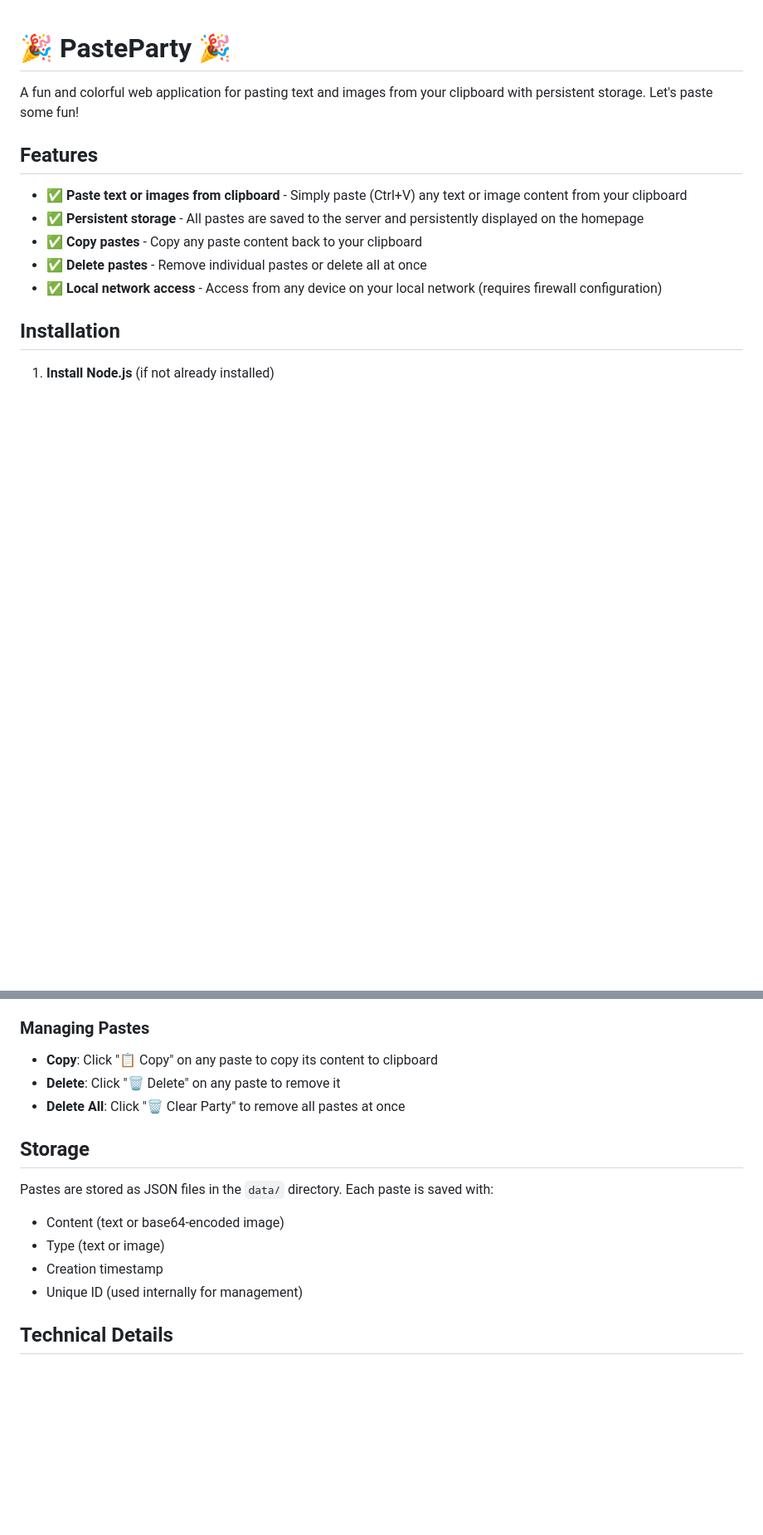
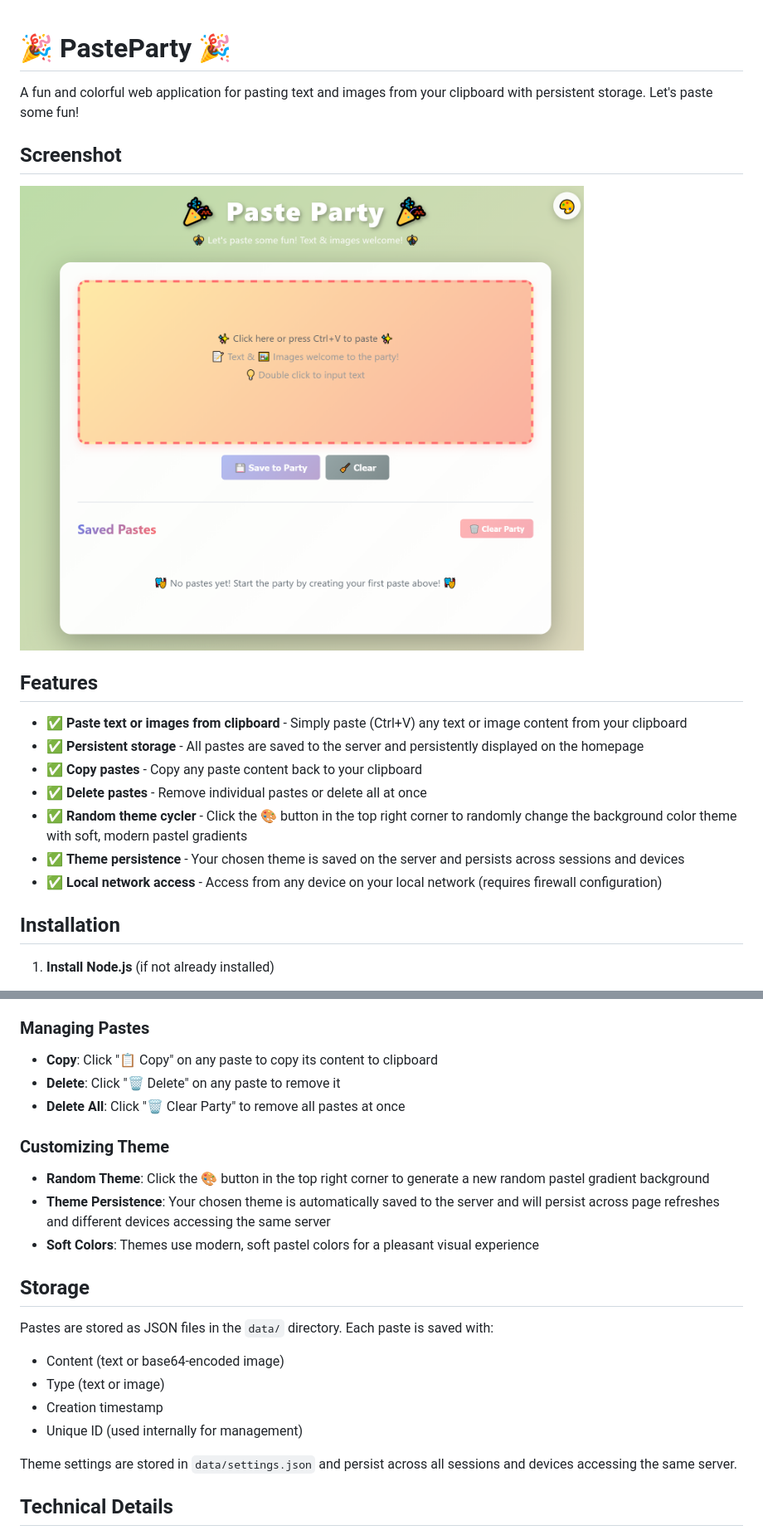
Before and after one commit to richard1912/PasteParty, a Markdown page: README.md, 2 parts joined by grey strips. Shown at 83% size. Rendered like a GitHub page; pictures changed too: Capture.PNG (added); blank space fills up the shorter version.

Commit message:
theme cycler

```diff
--- a/README.md
+++ b/README.md
@@ -1,6 +1,10 @@
 # 🎉 PasteParty 🎉
 
 A fun and colorful web application for pasting text and images from your clipboard with persistent storage. Let's paste some fun!
+
+## Screenshot
+
+![PasteParty Screenshot](Capture.PNG)
 
 ## Features
 
@@ -8,6 +12,8 @@ A fun and colorful web application for pasting text and images from your clipboa
 - ✅ **Persistent storage** - All pastes are saved to the server and persistently displayed on the homepage
 - ✅ **Copy pastes** - Copy any paste content back to your clipboard
 - ✅ **Delete pastes** - Remove individual pastes or delete all at once
+- ✅ **Random theme cycler** - Click the 🎨 button in the top right corner to randomly change the background color theme with soft, modern pastel gradients
+- ✅ **Theme persistence** - Your chosen theme is saved on the server and persists across sessions and devices
 - ✅ **Local network access** - Access from any device on your local network (requires firewall configuration)
 
 ## Installation
@@ -93,6 +99,11 @@ To allow other devices on your local network to access PasteParty:
 - **Delete**: Click "🗑️ Delete" on any paste to remove it
 - **Delete All**: Click "🗑️ Clear Party" to remove all pastes at once
 
+### Customizing Theme
+- **Random Theme**: Click the 🎨 button in the top right corner to generate a new random pastel gradient background
+- **Theme Persistence**: Your chosen theme is automatically saved to the server and will persist across page refreshes and different devices accessing the same server
+- **Soft Colors**: Themes use modern, soft pastel colors for a pleasant visual experience
+
 ## Storage
 
 Pastes are stored as JSON files in the `data/` directory. Each paste is saved with:
@@ -100,6 +111,8 @@ Pastes are stored as JSON files in the `data/` directory. Each paste is saved wi
 - Type (text or image)
 - Creation timestamp
 - Unique ID (used internally for management)
+
+Theme settings are stored in `data/settings.json` and persist across all sessions and devices accessing the same server.
 
 ## Technical Details
 
```
Also changed, not shown: other parts of README.md (+2 -0 lines), 4 other files.
